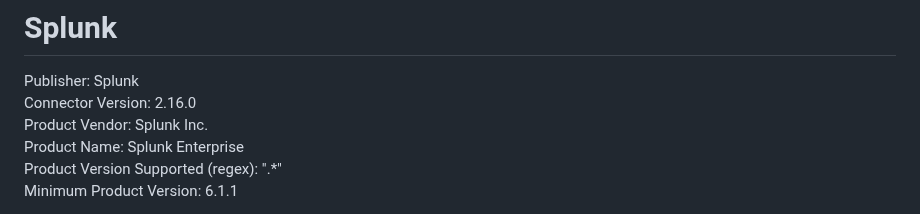
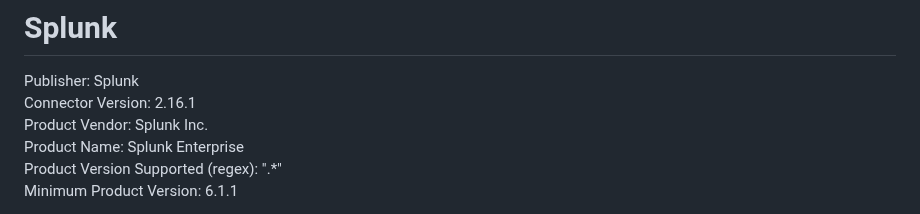
Before and after one commit to splunk-soar-connectors/splunk, a Markdown page: README.md, the part around the change. GitHub-like rendering.

```diff
--- a/README.md
+++ b/README.md
@@ -2,7 +2,7 @@
 # Splunk
 
 Publisher: Splunk
-Connector Version: 2.16.0
+Connector Version: 2.16.1
 Product Vendor: Splunk Inc.
 Product Name: Splunk Enterprise
 Product Version Supported (regex): ".\*"
```
